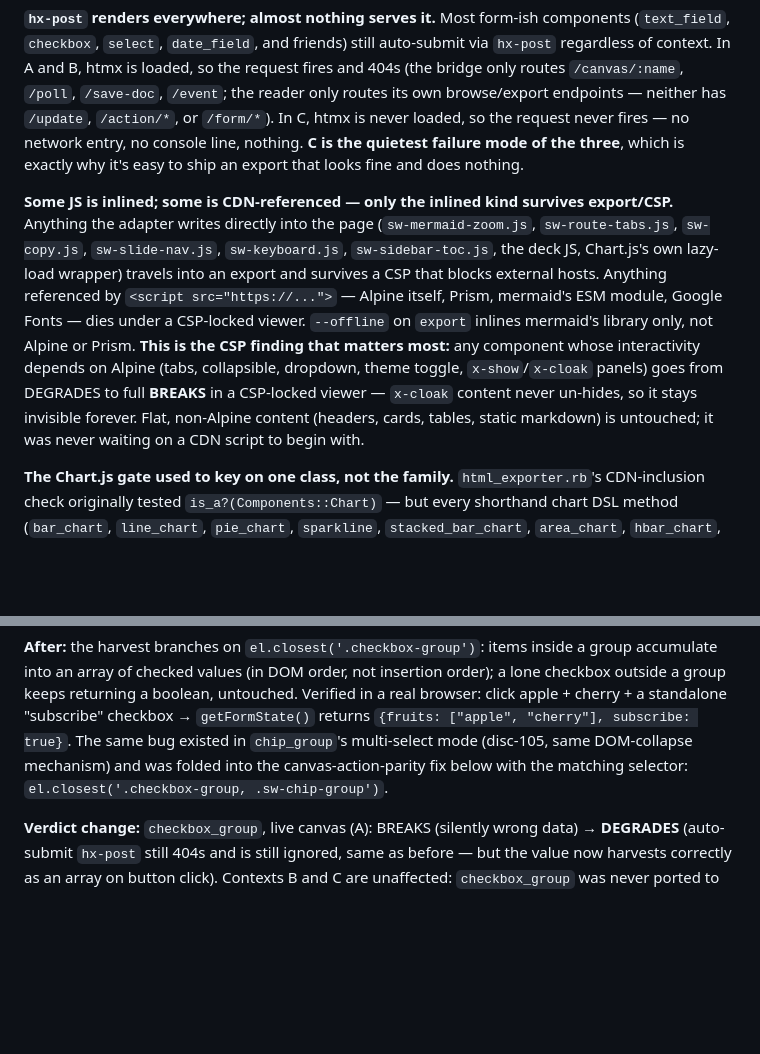
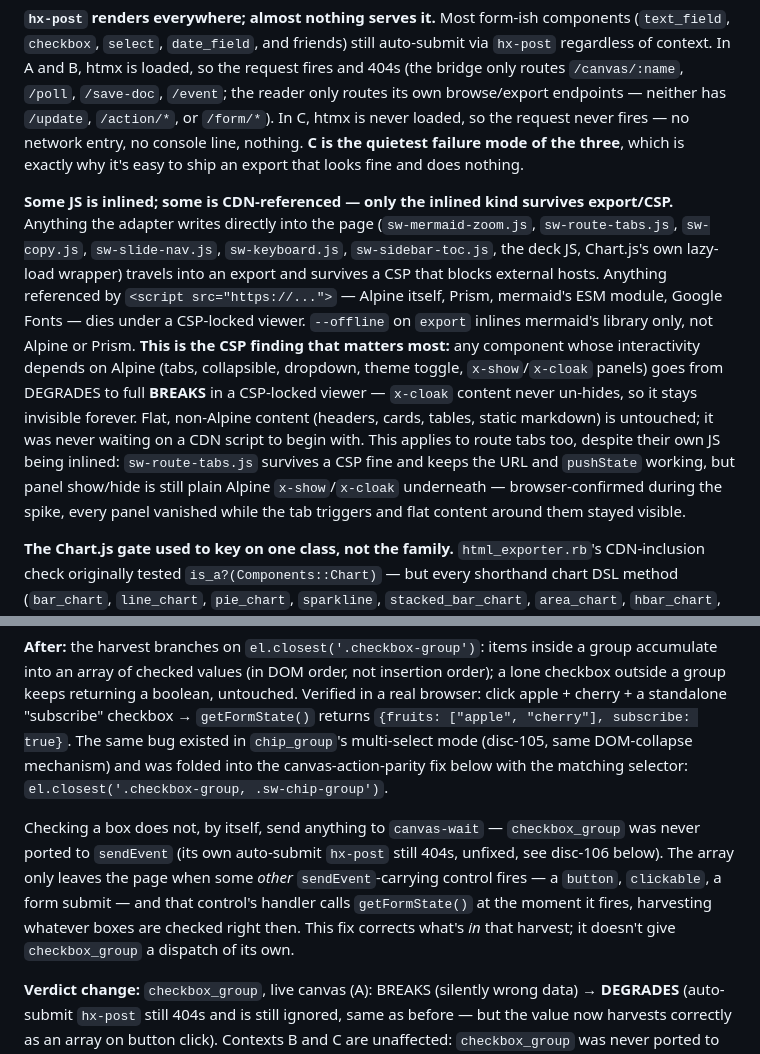
Before and after one commit to fkchang/stream_weaver, a Markdown page: docs/frontend-only.md, 2 parts joined by grey strips. Drawn GitHub-style; blank space fills up the shorter version.

Commit message:
docs(frontend-only): close two clean-room ambiguities
Coordinator's clean-room acceptance (8/8 correct) surfaced two gaps:

- The CSP mechanism paragraph didn't say route tabs share the
  Alpine-dependent BREAKS verdict. sw-route-tabs.js itself survives
  (it's inlined), but panel show/hide is still x-show/x-cloak, so
  panels vanish under a CSP that blocks Alpine's CDN exactly like
  plain tabs (browser-confirmed during the spike).

- The checkbox array harvest fix (disc-098) never stated that
  checking a box sends nothing to canvas-wait by itself -- the array
  only leaves the page when a sendEvent-carrying control fires and
  harvests via getFormState() at that moment. Stated in one place
  instead of requiring the reader to stitch it from two sections.

Two surgical additions, no table or structural changes.

frontend-only-doc (canvas-safe epic)

```diff
--- a/docs/frontend-only.md
+++ b/docs/frontend-only.md
@@ -31,7 +31,7 @@ Everything in the compatibility table below falls out of these nine rules. Learn
 
 **`hx-post` renders everywhere; almost nothing serves it.** Most form-ish components (`text_field`, `checkbox`, `select`, `date_field`, and friends) still auto-submit via `hx-post` regardless of context. In A and B, htmx is loaded, so the request fires and 404s (the bridge only routes `/canvas/:name`, `/poll`, `/save-doc`, `/event`; the reader only routes its own browse/export endpoints — neither has `/update`, `/action/*`, or `/form/*`). In C, htmx is never loaded, so the request never fires — no network entry, no console line, nothing. **C is the quietest failure mode of the three**, which is exactly why it's easy to ship an export that looks fine and does nothing.
 
-**Some JS is inlined; some is CDN-referenced — only the inlined kind survives export/CSP.** Anything the adapter writes directly into the page (`sw-mermaid-zoom.js`, `sw-route-tabs.js`, `sw-copy.js`, `sw-slide-nav.js`, `sw-keyboard.js`, `sw-sidebar-toc.js`, the deck JS, Chart.js's own lazy-load wrapper) travels into an export and survives a CSP that blocks external hosts. Anything referenced by `<script src="https://...">` — Alpine itself, Prism, mermaid's ESM module, Google Fonts — dies under a CSP-locked viewer. `--offline` on `export` inlines mermaid's library only, not Alpine or Prism. **This is the CSP finding that matters most:** any component whose interactivity depends on Alpine (tabs, collapsible, dropdown, theme toggle, `x-show`/`x-cloak` panels) goes from DEGRADES to full **BREAKS** in a CSP-locked viewer — `x-cloak` content never un-hides, so it stays invisible forever. Flat, non-Alpine content (headers, cards, tables, static markdown) is untouched; it was never waiting on a CDN script to begin with.
+**Some JS is inlined; some is CDN-referenced — only the inlined kind survives export/CSP.** Anything the adapter writes directly into the page (`sw-mermaid-zoom.js`, `sw-route-tabs.js`, `sw-copy.js`, `sw-slide-nav.js`, `sw-keyboard.js`, `sw-sidebar-toc.js`, the deck JS, Chart.js's own lazy-load wrapper) travels into an export and survives a CSP that blocks external hosts. Anything referenced by `<script src="https://...">` — Alpine itself, Prism, mermaid's ESM module, Google Fonts — dies under a CSP-locked viewer. `--offline` on `export` inlines mermaid's library only, not Alpine or Prism. **This is the CSP finding that matters most:** any component whose interactivity depends on Alpine (tabs, collapsible, dropdown, theme toggle, `x-show`/`x-cloak` panels) goes from DEGRADES to full **BREAKS** in a CSP-locked viewer — `x-cloak` content never un-hides, so it stays invisible forever. Flat, non-Alpine content (headers, cards, tables, static markdown) is untouched; it was never waiting on a CDN script to begin with. This applies to route tabs too, despite their own JS being inlined: `sw-route-tabs.js` survives a CSP fine and keeps the URL and `pushState` working, but panel show/hide is still plain Alpine `x-show`/`x-cloak` underneath — browser-confirmed during the spike, every panel vanished while the tab triggers and flat content around them stayed visible.
 
 **The Chart.js gate used to key on one class, not the family.** `html_exporter.rb`'s CDN-inclusion check originally tested `is_a?(Components::Chart)` — but every shorthand chart DSL method (`bar_chart`, `line_chart`, `pie_chart`, `sparkline`, `stacked_bar_chart`, `area_chart`, `hbar_chart`, `doughnut_chart`) builds a `ChartBase` subclass, not `Components::Chart` itself. Fixed 2026-08-23 (below).
 
@@ -68,6 +68,8 @@ Five defects the spike (disc-093) found are now fixed. Each entry is the honest
 **Before:** `getFormState()`'s checkbox branch did `state[key] = el.checked` for every matching element. A `checkbox_group` renders N checkboxes sharing one `x-model` key — so the harvest silently collapsed the whole group to the *last* item's boolean. Select "apple" and "cherry," harvest `{fruits: true}` (or `false`, depending on which checkbox happened to render last) — never `{fruits: ["apple", "cherry"]}`. No error, no warning; `canvas-wait` received confidently wrong data.
 
 **After:** the harvest branches on `el.closest('.checkbox-group')`: items inside a group accumulate into an array of checked values (in DOM order, not insertion order); a lone checkbox outside a group keeps returning a boolean, untouched. Verified in a real browser: click apple + cherry + a standalone "subscribe" checkbox → `getFormState()` returns `{fruits: ["apple", "cherry"], subscribe: true}`. The same bug existed in `chip_group`'s multi-select mode (disc-105, same DOM-collapse mechanism) and was folded into the canvas-action-parity fix below with the matching selector: `el.closest('.checkbox-group, .sw-chip-group')`.
+
+Checking a box does not, by itself, send anything to `canvas-wait` — `checkbox_group` was never ported to `sendEvent` (its own auto-submit `hx-post` still 404s, unfixed, see disc-106 below). The array only leaves the page when some *other* `sendEvent`-carrying control fires — a `button`, `clickable`, a form submit — and that control's handler calls `getFormState()` at the moment it fires, harvesting whatever boxes are checked right then. This fix corrects what's *in* that harvest; it doesn't give `checkbox_group` a dispatch of its own.
 
 **Verdict change:** `checkbox_group`, live canvas (A): BREAKS (silently wrong data) → **DEGRADES** (auto-submit `hx-post` still 404s and is still ignored, same as before — but the value now harvests correctly as an array on button click). Contexts B and C are unaffected: `checkbox_group` was never ported to `sendEvent`, so it's still governed by the "hx-post nobody serves" mechanism, not this fix.
 
```
